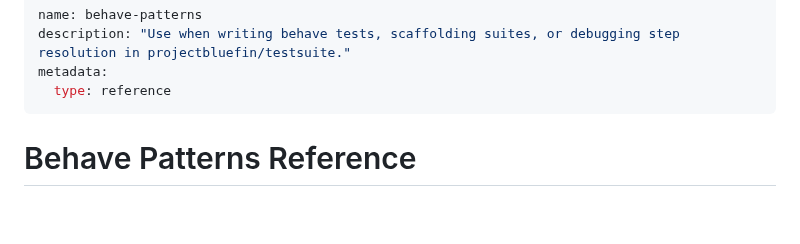
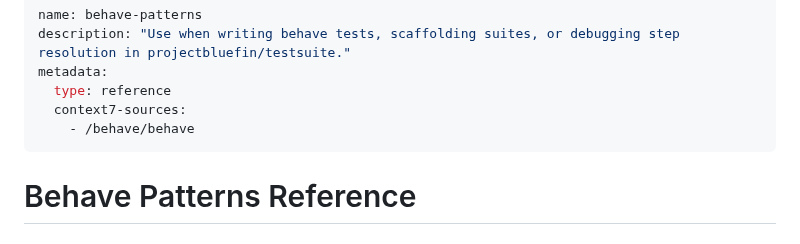
Before and after one commit to castrojo/bluefin-test-suite, a Markdown page: docs/skills/behave.md, the part around one of its changes. GitHub-like rendering; blank space fills up the shorter version.

Commit message:
docs(skills): align behave skill with canonical spec
Assisted-by: Claude Sonnet 4.6 via GitHub Copilot
Co-authored-by: Copilot <223556219+Copilot@users.noreply.github.com>

```diff
--- a/docs/skills/behave.md
+++ b/docs/skills/behave.md
@@ -3,6 +3,8 @@ name: behave-patterns
 description: "Use when writing behave tests, scaffolding suites, or debugging step resolution in projectbluefin/testsuite."
 metadata:
   type: reference
+  context7-sources:
+    - /behave/behave
 ---
 
 # Behave Patterns Reference
```
Also changed, not shown: other parts of docs/skills/behave.md (+0 -1 lines).
